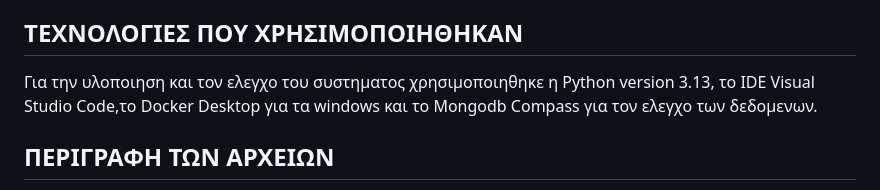
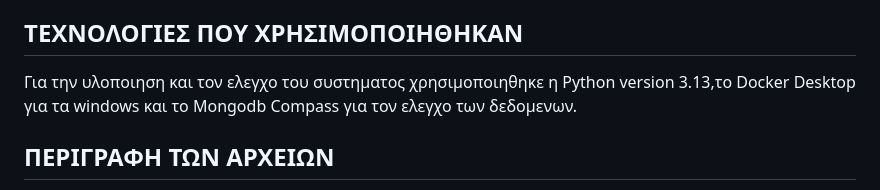
Before and after one commit to aggelosmenga/flask-questionnaire-api, a Markdown page: README.md, the part around the change. Drawn GitHub-style.

```diff
--- a/README.md
+++ b/README.md
@@ -8,7 +8,7 @@
 * Αναφορες
 
 ## ΤΕΧΝΟΛΟΓΙΕΣ ΠΟΥ ΧΡΗΣΙΜΟΠΟΙΗΘΗΚΑΝ
-Για την υλοποιηση και τον ελεγχο του συστηματος χρησιμοποιηθηκε η Python version 3.13, το IDE Visual Studio Code,το Docker Desktop για τα windows και το Mongodb Compass για τον ελεγχο των δεδομενων.
+Για την υλοποιηση και τον ελεγχο του συστηματος χρησιμοποιηθηκε η Python version 3.13,το Docker Desktop για τα windows και το Mongodb Compass για τον ελεγχο των δεδομενων.
 
 ## ΠΕΡΙΓΡΑΦΗ ΤΩΝ ΑΡΧΕΙΩΝ
 * Server.py
```
